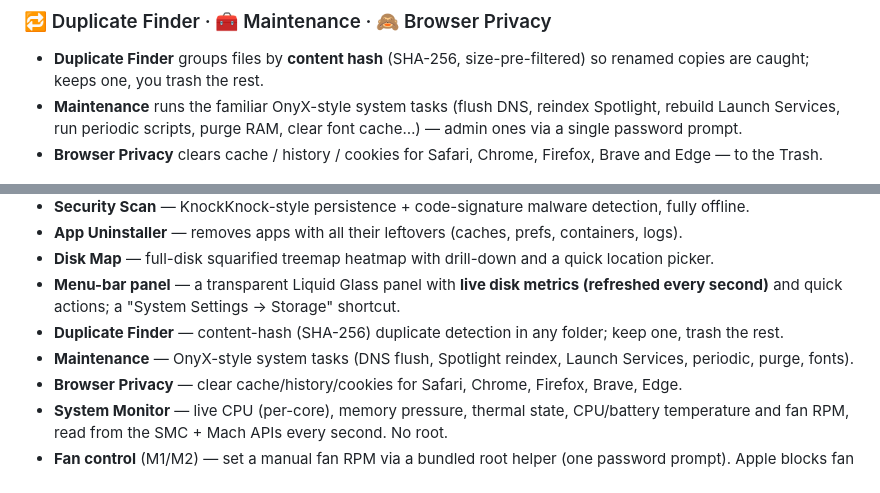
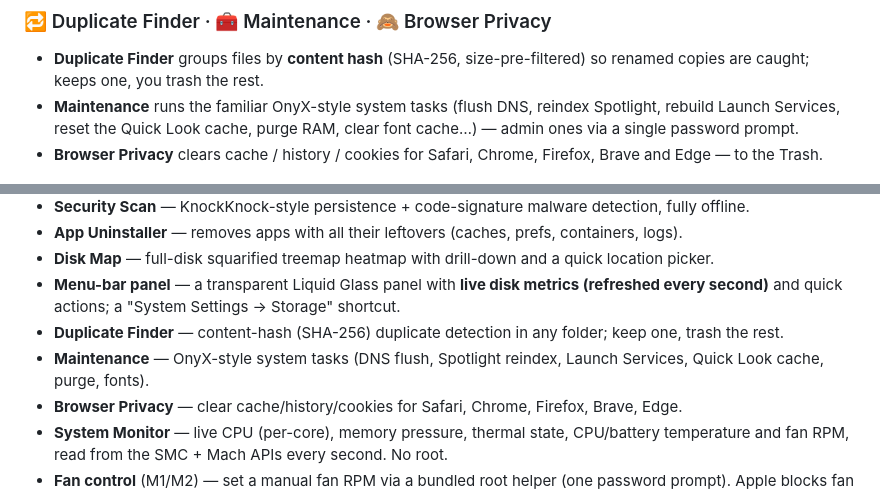
Before and after one commit to GRJY/PureGlass, a Markdown page: README.md, 2 parts joined by grey strips. Drawn GitHub-style.

```diff
--- a/README.md
+++ b/README.md
@@ -69,7 +72,7 @@ Reads directly from the **SMC** (System Management Controller) and Mach APIs: li
 - **Duplicate Finder** groups files by **content hash** (SHA-256, size-pre-filtered) so renamed copies are caught;
   keeps one, you trash the rest.
 - **Maintenance** runs the familiar OnyX-style system tasks (flush DNS, reindex Spotlight, rebuild Launch Services,
-  run periodic scripts, purge RAM, clear font cache…) — admin ones via a single password prompt.
+  reset the Quick Look cache, purge RAM, clear font cache…) — admin ones via a single password prompt.
 - **Browser Privacy** clears cache / history / cookies for Safari, Chrome, Firefox, Brave and Edge — to the Trash.
 
 ![Maintenance](assets/06-maintenance.png)
@@ -121,7 +125,7 @@ binaries breaks their code signature and risks breaking the app.)*
 - **Menu-bar panel** — a transparent Liquid Glass panel with **live disk metrics (refreshed every second)** and
   quick actions; a "System Settings → Storage" shortcut.
 - **Duplicate Finder** — content-hash (SHA-256) duplicate detection in any folder; keep one, trash the rest.
-- **Maintenance** — OnyX-style system tasks (DNS flush, Spotlight reindex, Launch Services, periodic, purge, fonts).
+- **Maintenance** — OnyX-style system tasks (DNS flush, Spotlight reindex, Launch Services, Quick Look cache, purge, fonts).
 - **Browser Privacy** — clear cache/history/cookies for Safari, Chrome, Firefox, Brave, Edge.
 - **System Monitor** — live CPU (per-core), memory pressure, thermal state, CPU/battery temperature and fan RPM, read from the SMC + Mach APIs every second. No root.
 - **Fan control** (M1/M2) — set a manual fan RPM via a bundled root helper (one password prompt). Apple blocks fan writes on M3+, so it's read-only there — stated honestly in the UI.
```
Also changed, not shown: other parts of README.md (+14 -10 lines).
